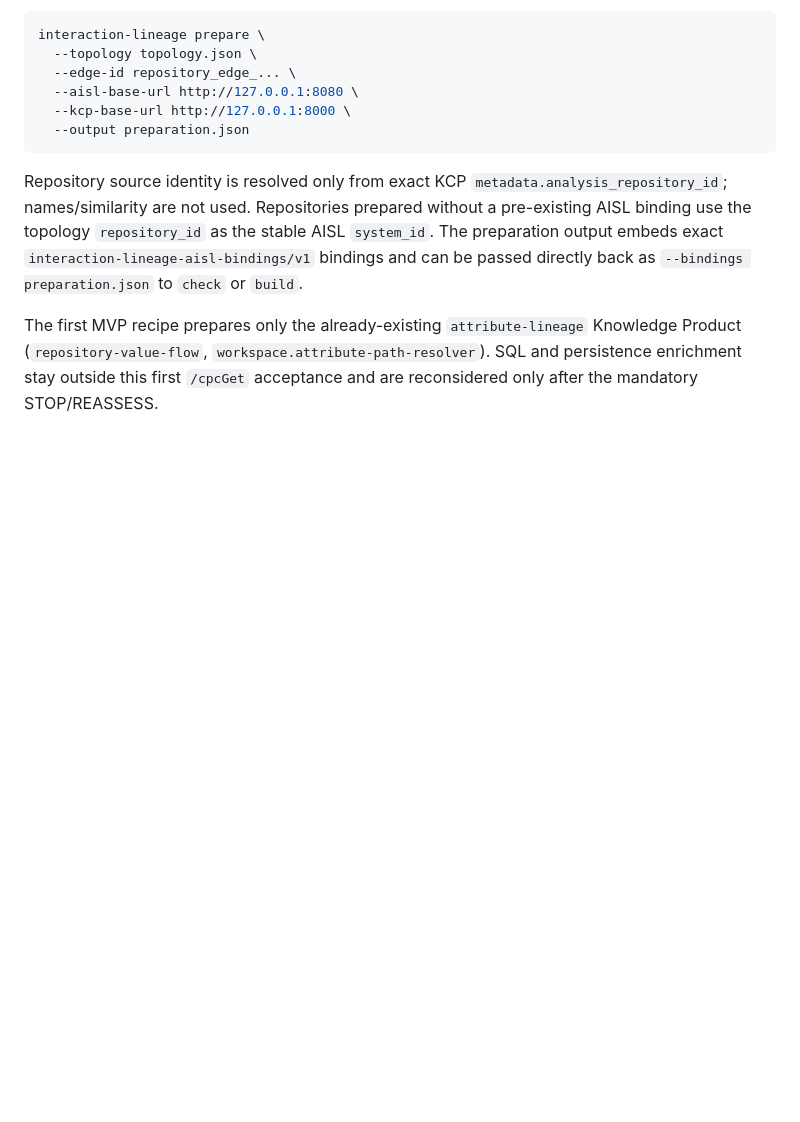
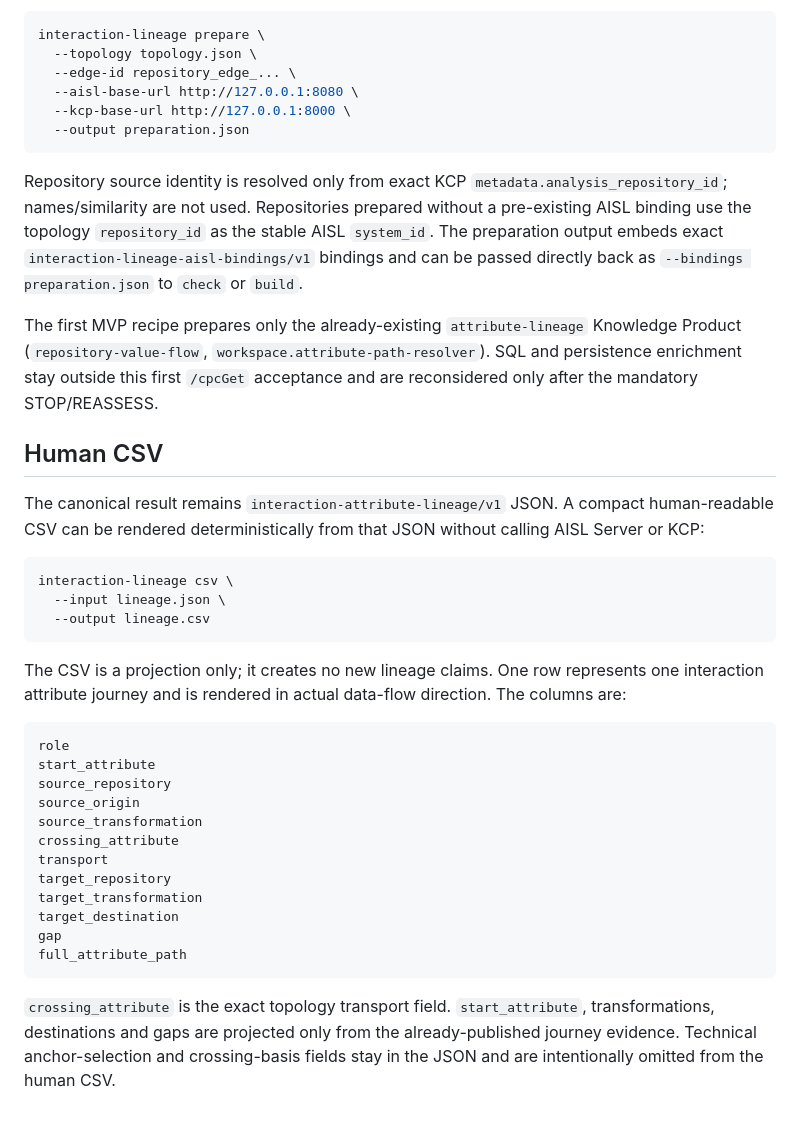
Before and after one commit to AndreyKorabelnik/aisl-application, a Markdown page: interaction-lineage/README.md, the part around the change. Drawn GitHub-style; blank space fills up the shorter version.

Commit message:
Task 26: document human CSV command

````diff
--- a/interaction-lineage/README.md
+++ b/interaction-lineage/README.md
@@ -95,3 +95,39 @@ The first MVP recipe prepares only the already-existing `attribute-lineage` Know
 Product (`repository-value-flow`, `workspace.attribute-path-resolver`). SQL and
 persistence enrichment stay outside this first `/cpcGet` acceptance and are reconsidered
 only after the mandatory STOP/REASSESS.
+
+## Human CSV
+
+The canonical result remains `interaction-attribute-lineage/v1` JSON. A compact
+human-readable CSV can be rendered deterministically from that JSON without calling
+AISL Server or KCP:
+
+```bash
+interaction-lineage csv \
+  --input lineage.json \
+  --output lineage.csv
+```
+
+The CSV is a projection only; it creates no new lineage claims. One row represents one
+interaction attribute journey and is rendered in actual data-flow direction. The columns
+are:
+
+```text
+role
+start_attribute
+source_repository
+source_origin
+source_transformation
+crossing_attribute
+transport
+target_repository
+target_transformation
+target_destination
+gap
+full_attribute_path
+```
+
+`crossing_attribute` is the exact topology transport field. `start_attribute`,
+transformations, destinations and gaps are projected only from the already-published
+journey evidence. Technical anchor-selection and crossing-basis fields stay in the JSON
+and are intentionally omitted from the human CSV.
````
